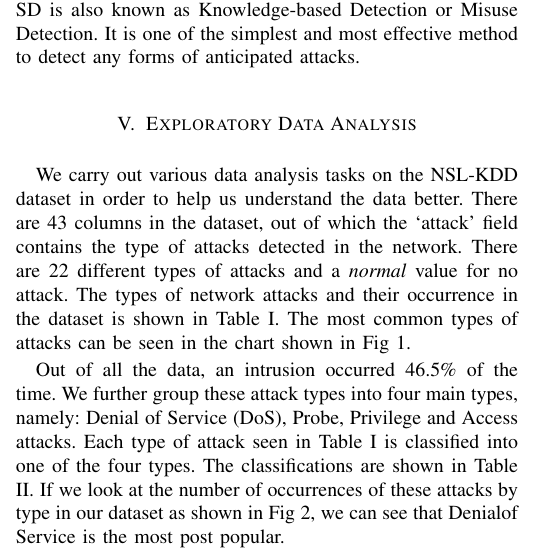
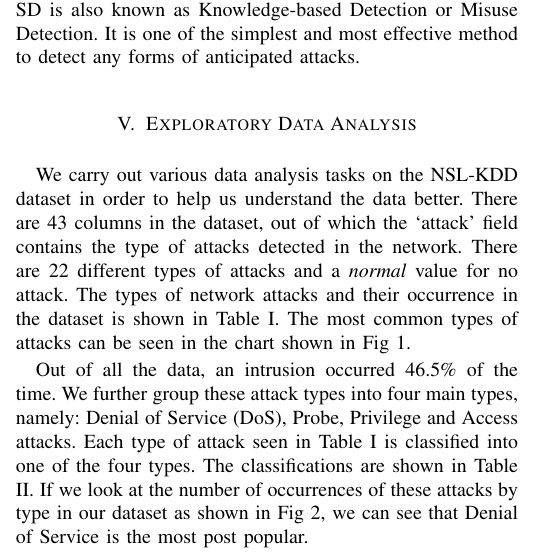
Before and after one commit to rojinadeuja/NSL-KDD-Network-Security, a LaTeX paper (Report.tex): part of one column of page 1 of 2, cut so that both start at the same text. Compiled offline with pdfLaTeX.

Commit message:
Add to EDA

```diff
--- a/Report.tex
+++ b/Report.tex
@@ -89,7 +89,7 @@ spy	&	2	\\
 \label{fig1}
 \end{figure}
 
-Out of all the data, an intrusion occurred 46.5\% of the time. We further group these attack types into four main types, namely: Denial of Service (DoS), Probe, Privilege and Access attacks. Each type of attack seen in Table \ref{tab1} is classified into one of the four types. The classifications are shown in Table \ref{tab2}. If we look at the number of occurrences of these attacks by type in our dataset as shown in Fig \ref{fig2}, we can see that Denialof Service is the most post popular.
+Out of all the data, an intrusion occurred 46.5\% of the time. We further group these attack types into four main types, namely: Denial of Service (DoS), Probe, Privilege and Access attacks. Each type of attack seen in Table \ref{tab1} is classified into one of the four types. The classifications are shown in Table \ref{tab2}. If we look at the number of occurrences of these attacks by type in our dataset as shown in Fig \ref{fig2}, we can see that Denial of Service is the most post popular.
 
 \begin{table}[htbp]
 \caption{Types of Network Attacks}
```
